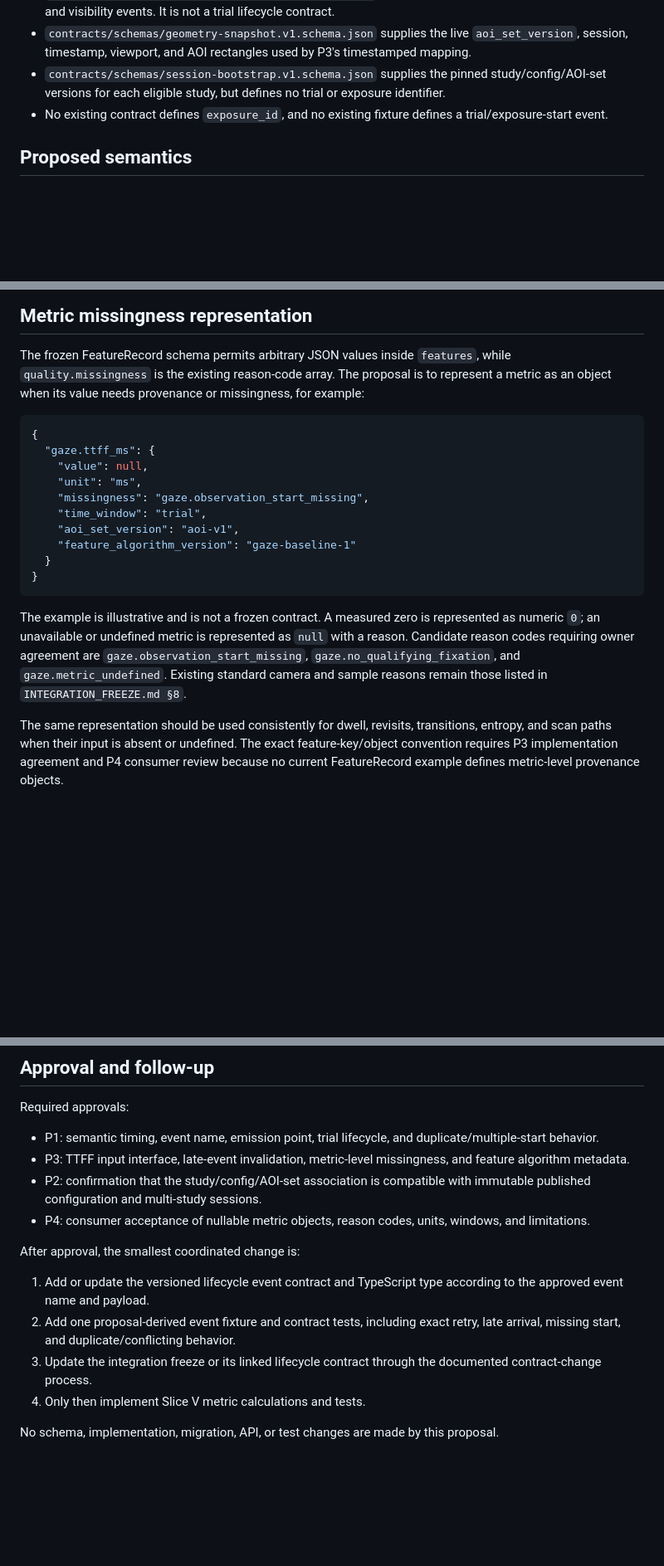
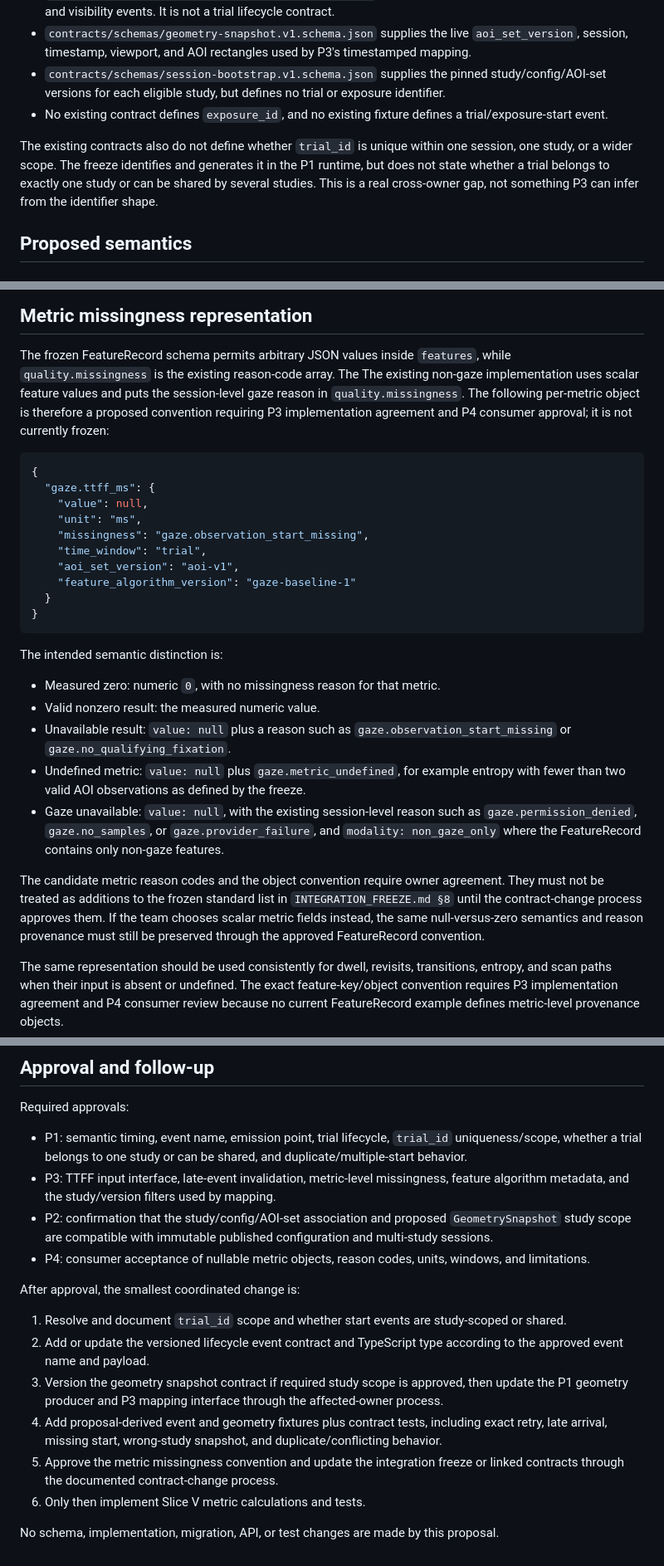
Before and after one commit to shuvam-kayal/IDS-Gaze-Survey, a Markdown page: docs/architecture/TTFF_OBSERVATION_START_EVENT_PROPOSAL.md, 3 parts joined by grey strips. Shown at 83% size. GitHub-like rendering; blank space fills up the shorter version.

Commit message:
Clarify trial_id scope and study association in TTFF observation-start event proposal

````diff
--- a/docs/architecture/TTFF_OBSERVATION_START_EVENT_PROPOSAL.md
+++ b/docs/architecture/TTFF_OBSERVATION_START_EVENT_PROPOSAL.md
@@ -38,6 +38,12 @@ The proposal is constrained by these existing decisions:
 - No existing contract defines `exposure_id`, and no existing fixture defines
   a trial/exposure-start event.
 
+The existing contracts also do not define whether `trial_id` is unique within
+one session, one study, or a wider scope. The freeze identifies and generates
+it in the P1 runtime, but does not state whether a trial belongs to exactly one
+study or can be shared by several studies. This is a real cross-owner gap, not
+something P3 can infer from the identifier shape.
+
 ## Proposed semantics
 
 ### Meaning and timing
@@ -139,8 +176,10 @@ is not justified by the current domain model.
 
 The frozen FeatureRecord schema permits arbitrary JSON values inside
 `features`, while `quality.missingness` is the existing reason-code array. The
-proposal is to represent a metric as an object when its value needs provenance
-or missingness, for example:
+The existing non-gaze implementation uses scalar feature values and puts the
+session-level gaze reason in `quality.missingness`. The following per-metric
+object is therefore a proposed convention requiring P3 implementation
+agreement and P4 consumer approval; it is not currently frozen:
 
 ```json
 {
@@ -155,12 +194,25 @@ or missingness, for example:
 }
 ```
 
-The example is illustrative and is not a frozen contract. A measured zero is
-represented as numeric `0`; an unavailable or undefined metric is represented
-as `null` with a reason. Candidate reason codes requiring owner agreement are
-`gaze.observation_start_missing`, `gaze.no_qualifying_fixation`, and
-`gaze.metric_undefined`. Existing standard camera and sample reasons remain
-those listed in `INTEGRATION_FREEZE.md §8`.
+The intended semantic distinction is:
+
+- Measured zero: numeric `0`, with no missingness reason for that metric.
+- Valid nonzero result: the measured numeric value.
+- Unavailable result: `value: null` plus a reason such as
+  `gaze.observation_start_missing` or `gaze.no_qualifying_fixation`.
+- Undefined metric: `value: null` plus `gaze.metric_undefined`, for example
+  entropy with fewer than two valid AOI observations as defined by the freeze.
+- Gaze unavailable: `value: null`, with the existing session-level reason such
+  as `gaze.permission_denied`, `gaze.no_samples`, or `gaze.provider_failure`,
+  and `modality: non_gaze_only` where the FeatureRecord contains only non-gaze
+  features.
+
+The candidate metric reason codes and the object convention require owner
+agreement. They must not be treated as additions to the frozen standard list
+in `INTEGRATION_FREEZE.md §8` until the contract-change process approves them.
+If the team chooses scalar metric fields instead, the same null-versus-zero
+semantics and reason provenance must still be preserved through the approved
+FeatureRecord convention.
 
 The same representation should be used consistently for dwell, revisits,
 transitions, entropy, and scan paths when their input is absent or undefined.
@@ -192,24 +244,32 @@ The following is a proposal example only; it is not a contract fixture:
 
 Required approvals:
 
-- P1: semantic timing, event name, emission point, trial lifecycle, and
-  duplicate/multiple-start behavior.
+- P1: semantic timing, event name, emission point, trial lifecycle, `trial_id`
+  uniqueness/scope, whether a trial belongs to one study or can be shared,
+  and duplicate/multiple-start behavior.
 - P3: TTFF input interface, late-event invalidation, metric-level missingness,
-  and feature algorithm metadata.
-- P2: confirmation that the study/config/AOI-set association is compatible
-  with immutable published configuration and multi-study sessions.
+  feature algorithm metadata, and the study/version filters used by mapping.
+- P2: confirmation that the study/config/AOI-set association and proposed
+  `GeometrySnapshot` study scope are compatible with immutable published
+  configuration and multi-study sessions.
 - P4: consumer acceptance of nullable metric objects, reason codes, units,
   windows, and limitations.
 
 After approval, the smallest coordinated change is:
 
-1. Add or update the versioned lifecycle event contract and TypeScript type
+1. Resolve and document `trial_id` scope and whether start events are
+   study-scoped or shared.
+2. Add or update the versioned lifecycle event contract and TypeScript type
    according to the approved event name and payload.
-2. Add one proposal-derived event fixture and contract tests, including exact
-   retry, late arrival, missing start, and duplicate/conflicting behavior.
-3. Update the integration freeze or its linked lifecycle contract through the
-   documented contract-change process.
-4. Only then implement Slice V metric calculations and tests.
+3. Version the geometry snapshot contract if required study scope is approved,
+   then update the P1 geometry producer and P3 mapping interface through the
+   affected-owner process.
+4. Add proposal-derived event and geometry fixtures plus contract tests,
+   including exact retry, late arrival, missing start, wrong-study snapshot,
+   and duplicate/conflicting behavior.
+5. Approve the metric missingness convention and update the integration freeze
+   or linked contracts through the documented contract-change process.
+6. Only then implement Slice V metric calculations and tests.
 
 No schema, implementation, migration, API, or test changes are made by this
 proposal.
````
Also changed, not shown: other parts of docs/architecture/TTFF_OBSERVATION_START_EVENT_PROPOSAL.md (+40 -9 lines).
